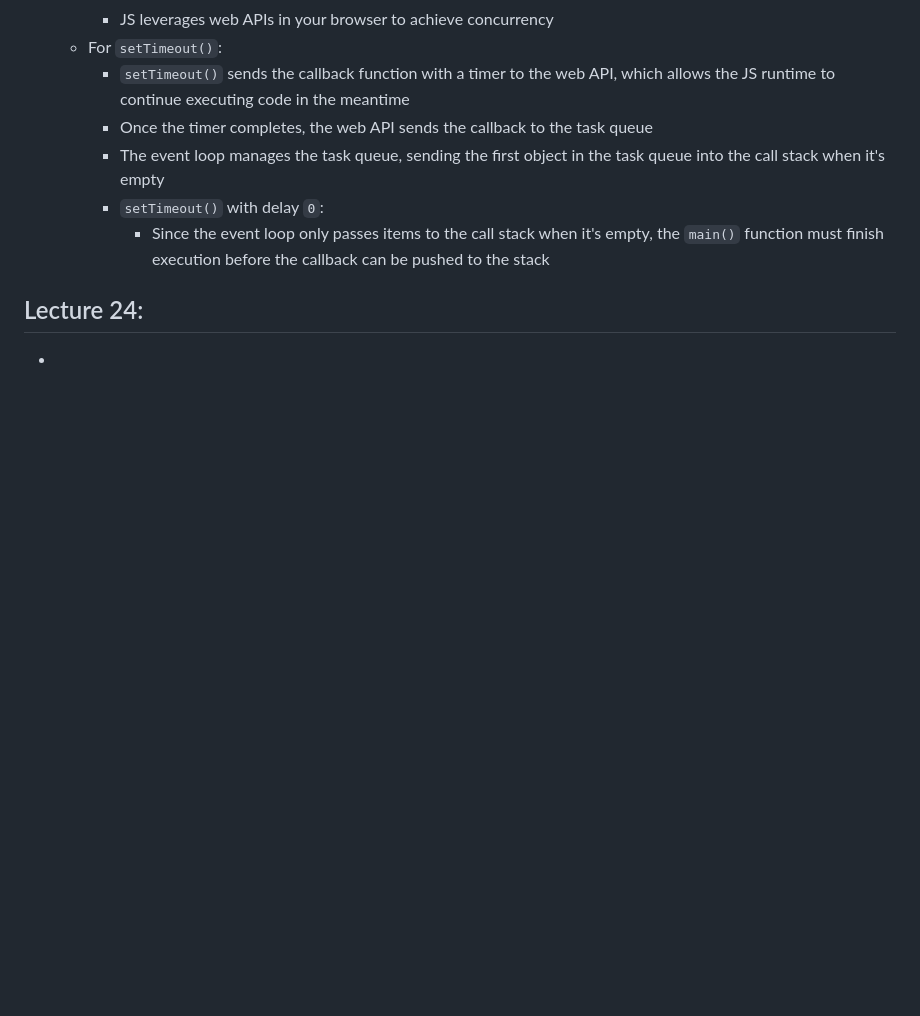
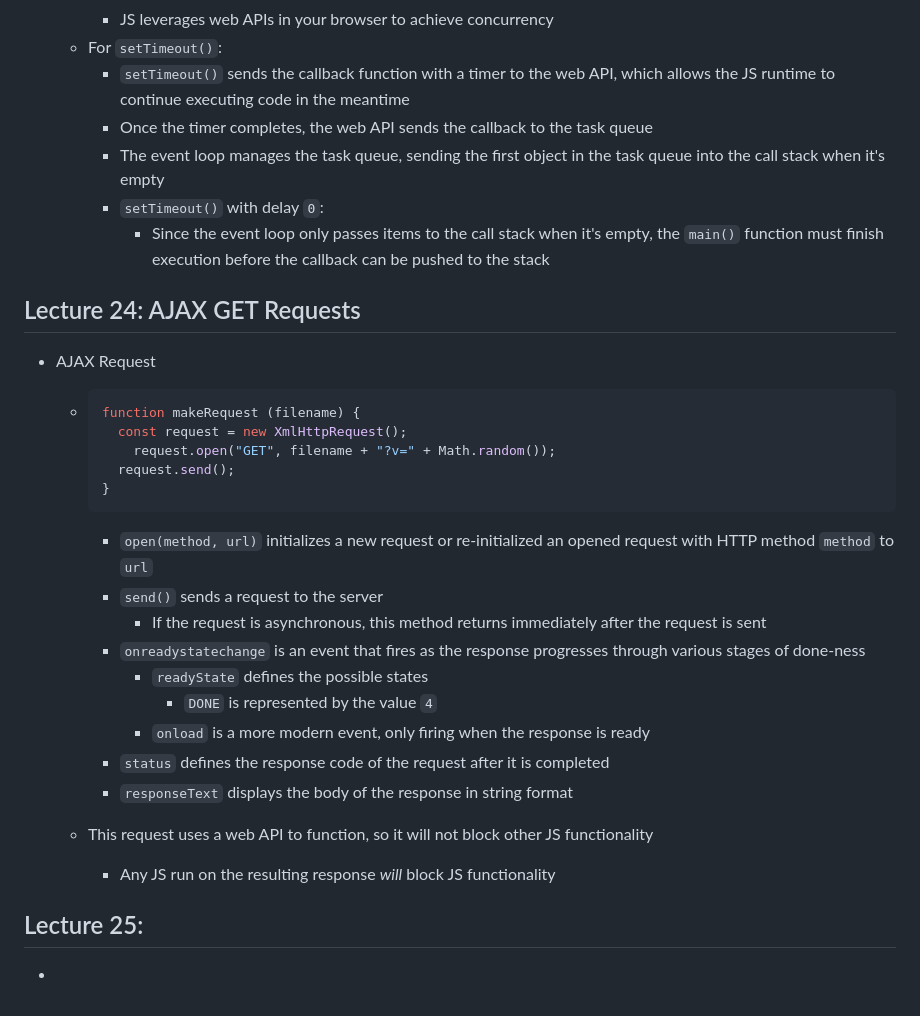
Before and after one commit to czhangy/UCLA-CS-Electives, a Markdown page: Misc/COMPTNG-40A/notes.md, the part around the change. GitHub-like rendering; blank space fills up the shorter version.

Commit message:
05/31/23 update | COMPTNG 40A: Lecture 24 notes

````diff
--- a/Misc/COMPTNG-40A/notes.md
+++ b/Misc/COMPTNG-40A/notes.md
@@ -748,6 +748,34 @@ Nothing to see here!
 
 
 
-## Lecture 24:
+## Lecture 24: AJAX GET Requests
+
+- AJAX Request
+
+  - ```js
+    function makeRequest (filename) {
+      const request = new XmlHttpRequest();
+    	request.open("GET", filename + "?v=" + Math.random());
+      request.send();
+    }
+    ```
+
+    - `open(method, url)` initializes a new request or re-initialized an opened request with HTTP method `method` to `url`
+    - `send()` sends a request to the server
+      - If the request is asynchronous, this method returns immediately after the request is sent
+    - `onreadystatechange` is an event that fires as the response progresses through various stages of done-ness
+      - `readyState` defines the possible states
+        - `DONE` is represented by the value `4`
+      - `onload` is a more modern event, only firing when the response is ready
+    - `status` defines the response code of the request after it is completed
+    - `responseText` displays the body of the response in string format
+
+  - This request uses a web API to function, so it will not block other JS functionality
+
+    - Any JS run on the resulting response *will* block JS functionality
+
+
+
+## Lecture 25:
 
 -
````
